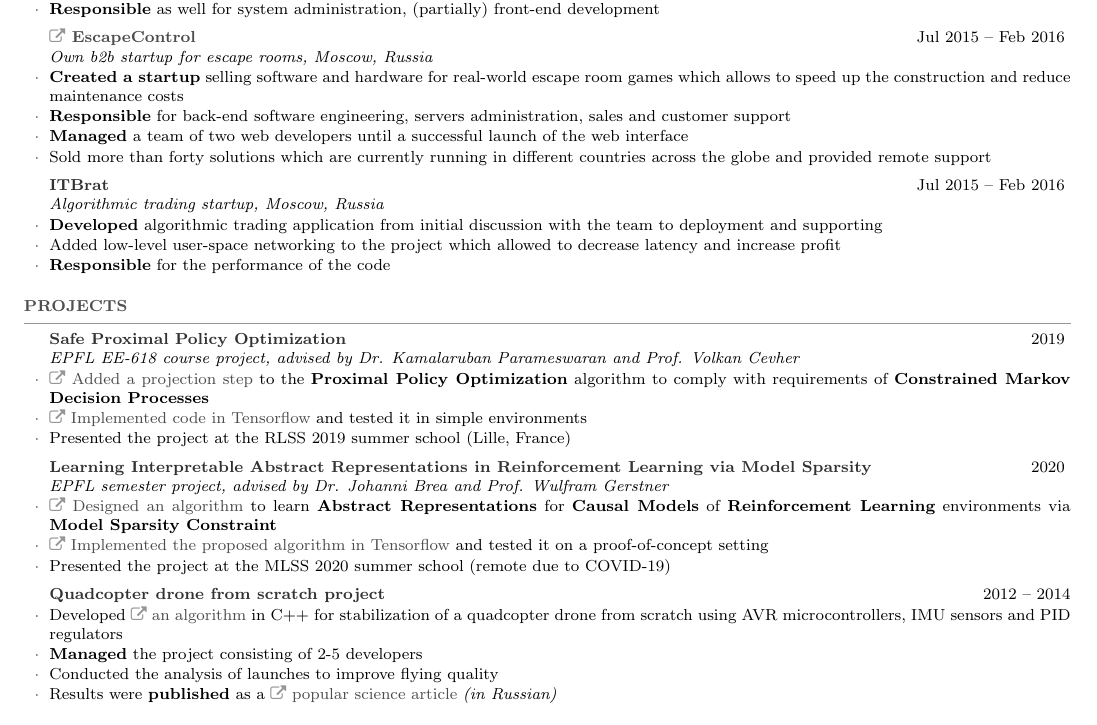
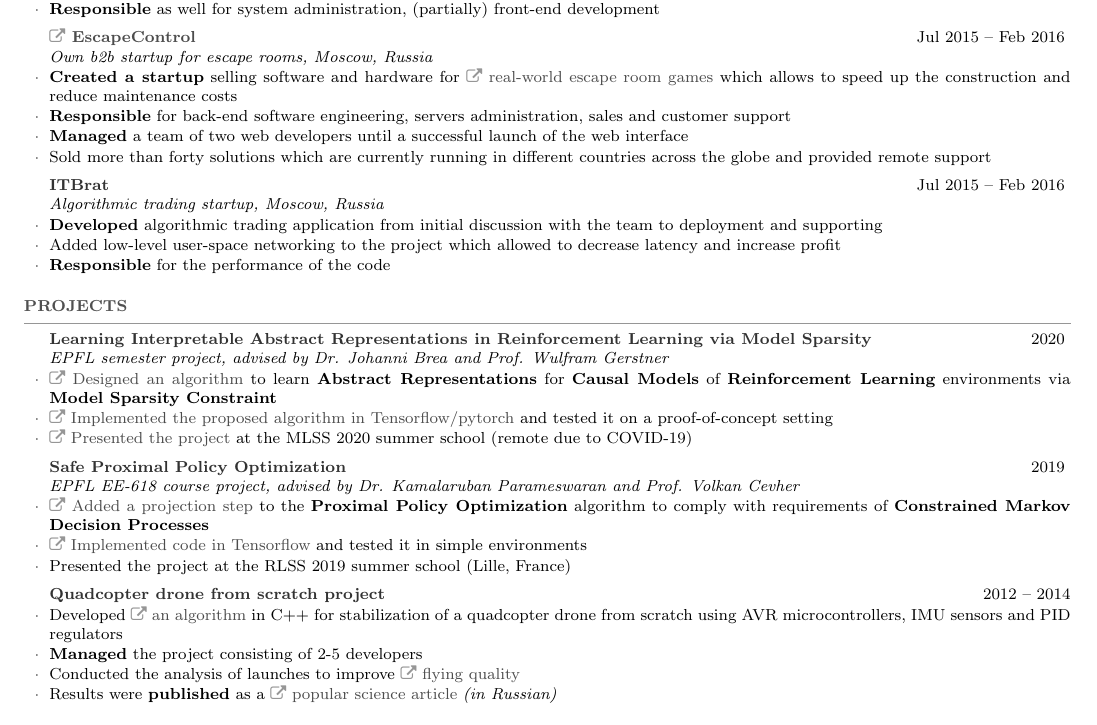
Before and after one commit to sergeivolodin/cv, a LaTeX CV (VolodinSergeiCV.tex): part of page 2 of 3, cut so that both start at the same text. Compiled offline with pdfLaTeX.

Commit message:
Fix a link and add videos

```diff
--- a/VolodinSergeiCV.tex
+++ b/VolodinSergeiCV.tex
@@ -171,7 +171,7 @@
 	\end{rSubsection}
 
 	\begin{rSubsection}{\mylink~\href{http://escape-control.com}{EscapeControl}}{Jul 2015 -- Feb 2016}{Own b2b startup for escape rooms, Moscow, Russia}{}
-		\myitem {\bf Created a startup} selling software and hardware for real-world escape room games which allows to speed up the construction and reduce maintenance costs
+		\myitem {\bf Created a startup} selling software and hardware for \mylink~\href{https://www.youtube.com/watch?v=kXbubjs7aTA}{real-world escape room games} which allows to speed up the construction and reduce maintenance costs
 		\myitem {\bf Responsible} for back-end software engineering, servers administration, sales and customer support
 		\myitem {\bf Managed} a team of two web developers until a successful launch of the web interface
 		\myitem Sold more than forty solutions which are currently running in different countries across the globe and provided remote support
@@ -193,22 +193,22 @@
 \end{rSection}
 
 \begin{rSection}{Projects}
+		\begin{rSubsection}{Learning Interpretable Abstract Representations in Reinforcement Learning via Model Sparsity}{2020}{EPFL semester project, advised by Dr. Johanni Brea and Prof. Wulfram Gerstner}{}
+		\myitem \mylink~\href{https://www.overleaf.com/read/nqgjrjbcybrp}{Designed an algorithm} to learn {\bf Abstract Representations} for {\bf Causal Models} of {\bf Reinforcement Learning} environments via {\bf Model Sparsity Constraint}
+		\myitem \mylink~\href{https://github.com/sergeivolodin/causality-disentanglement-rl}{Implemented the proposed algorithm in Tensorflow/pytorch} and tested it on a proof-of-concept setting
+		\myitem \mylink~\href{https://www.youtube.com/watch?v=4cO4XU15isQ}{Presented the project} at the MLSS 2020 summer school (remote due to COVID-19)
+	\end{rSubsection}
+
 	\begin{rSubsection}{Safe Proximal Policy Optimization}{2019}{EPFL EE-618 course project, advised by Dr. Kamalaruban Parameswaran and Prof. Volkan Cevher}{}
 		\myitem \mylink~\href{https://www.overleaf.com/read/cvxkswbspgpb}{Added a projection step} to the {\bf Proximal Policy Optimization} algorithm to comply with requirements of {\bf Constrained Markov Decision Processes}
 		\myitem \mylink~\href{https://github.com/sergeivolodin/SafeContinuousStateRL}{Implemented code in Tensorflow} and tested it in simple environments
 		\myitem Presented the project at the RLSS 2019 summer school (Lille, France)
 	\end{rSubsection}
 
-	\begin{rSubsection}{Learning Interpretable Abstract Representations in Reinforcement Learning via Model Sparsity}{2020}{EPFL semester project, advised by Dr. Johanni Brea and Prof. Wulfram Gerstner}{}
-		\myitem \mylink~\href{https://www.overleaf.com/read/nqgjrjbcybrp}{Designed an algorithm} to learn {\bf Abstract Representations} for {\bf Causal Models} of {\bf Reinforcement Learning} environments via {\bf Model Sparsity Constraint}
-		\myitem \mylink~\href{https://github.com/sergeivolodin/SafeContinuousStateRL}{Implemented the proposed algorithm in Tensorflow} and tested it on a proof-of-concept setting
-		\myitem Presented the project at the MLSS 2020 summer school (remote due to COVID-19)
-	\end{rSubsection}
-
 	\begin{rSubsection}{Quadcopter drone from scratch project}{2012 -- 2014}{}{}
 		\myitem Developed \mylink~\href{https://github.com/it-workshop/Quadrocopter}{an algorithm} in C++ for stabilization of a quadcopter drone from scratch using AVR microcontrollers, IMU sensors and PID regulators
 		\myitem {\bf Managed} the project consisting of 2-5 developers
-		\myitem Conducted the analysis of launches to improve flying quality
+		\myitem Conducted the analysis of launches to improve \mylink~\href{https://www.youtube.com/watch?v=AxDoO-gNRtc}{flying quality}
 		\myitem Results were {\bf published} as a \mylink~\href{http://web.archive.org/web/20141016114551/http://habrahabr.ru/company/technoworks/blog/216437/}{popular science article} {\em (in Russian)}
 	\end{rSubsection}
 \end{rSection}
```
Also changed, not shown: VolodinSergeiCV.pdf.
